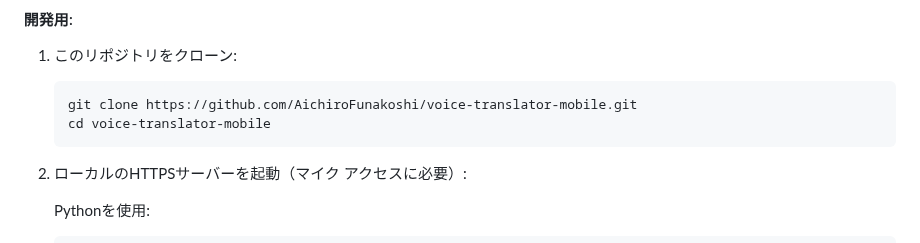
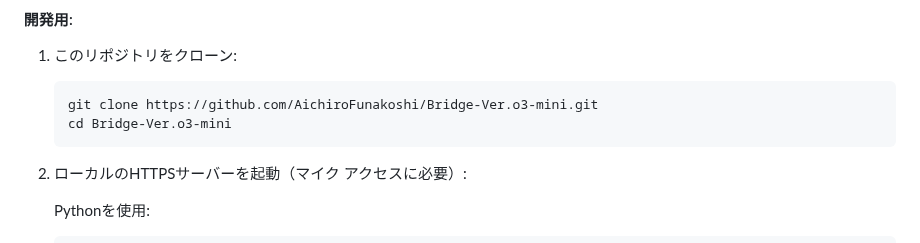
Before and after one commit to AichiroFunakoshi/Bridge-Ver.o3-mini, a Markdown page: README.md, the part around one of its changes. Drawn GitHub-style.

````diff
--- a/README.md
+++ b/README.md
@@ -46,8 +46,8 @@
 
 1. このリポジトリをクローン:
    ```bash
-   git clone https://github.com/AichiroFunakoshi/voice-translator-mobile.git
-   cd voice-translator-mobile
+   git clone https://github.com/AichiroFunakoshi/Bridge-Ver.o3-mini.git
+   cd Bridge-Ver.o3-mini
    ```
 
 2. ローカルのHTTPSサーバーを起動（マイク アクセスに必要）:
````
Also changed, not shown: other parts of README.md (+2 -2 lines).
